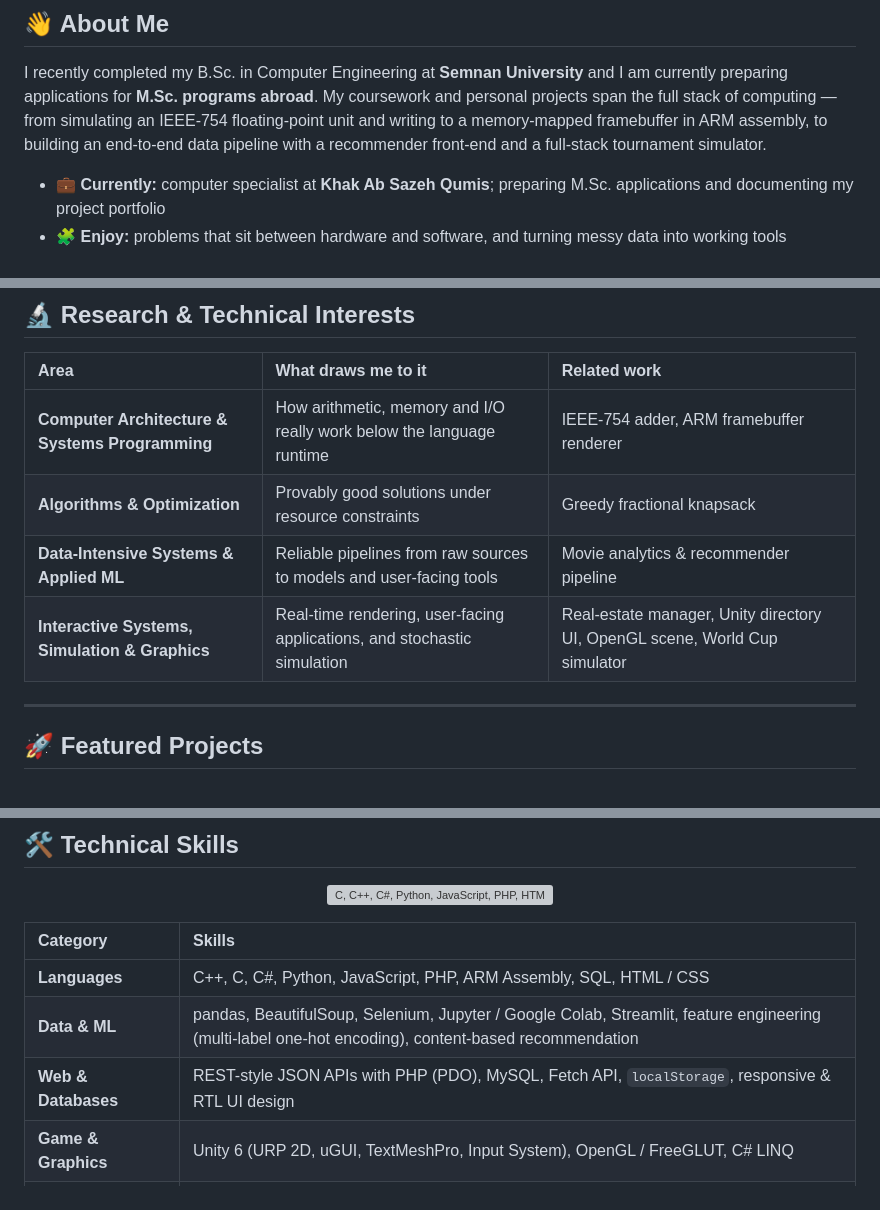
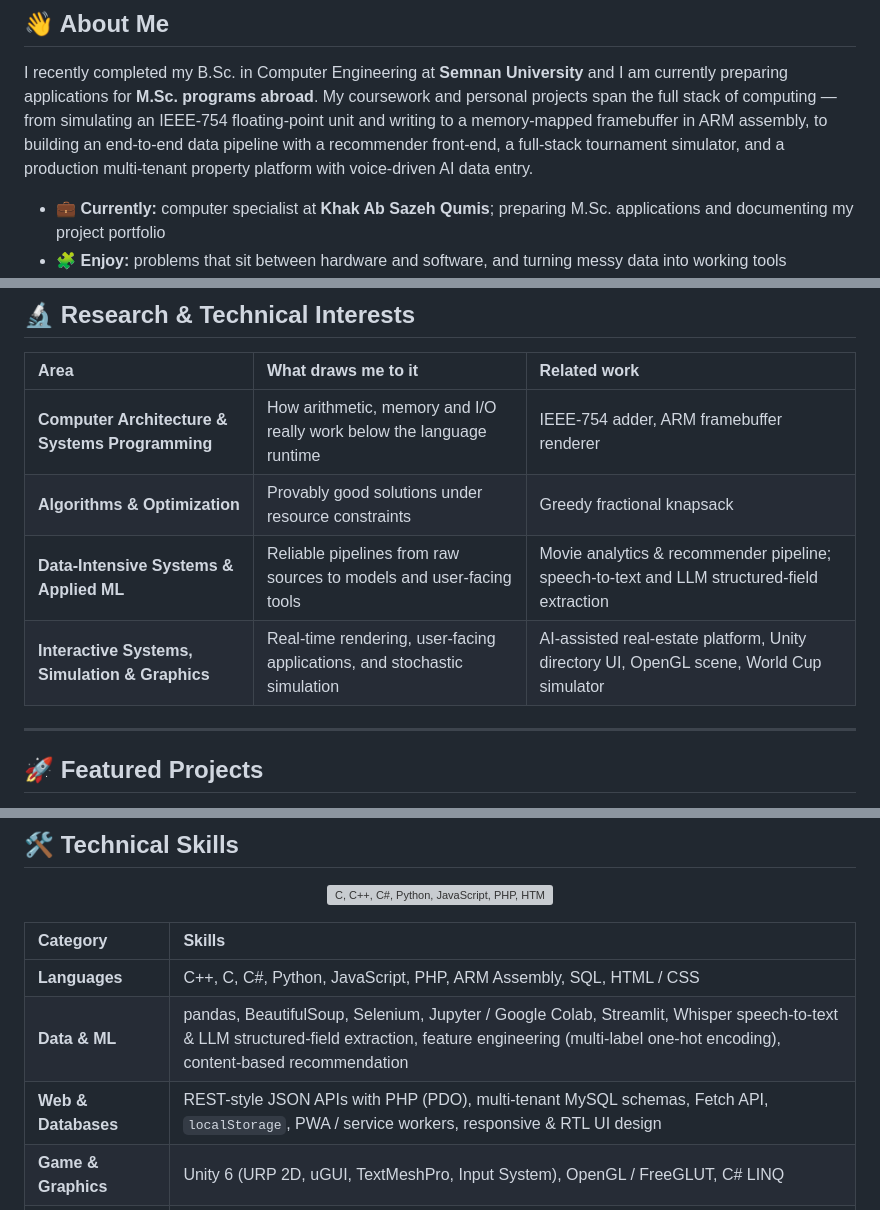
Before and after one commit to Shayan-Amz/Shayan-Amz, a Markdown page: README.md, 3 parts joined by grey strips. GitHub-like rendering; grey boxes are pictures that could not be loaded.

Commit message:
Profile README: document the real-estate management platform
Replace the retired RealStateHTML listing entry with the deployed
Amlak-e-Man platform (multi-tenant, Jarvis voice/LLM assistant, PWA)
and refresh the related-work cells, skills rows and stack badges to match.

Co-authored-by: arena-agent <297053741+arena-agent@users.noreply.github.com>

```diff
--- a/README.md
+++ b/README.md
@@ -30,7 +30,8 @@ I recently completed my B.Sc. in Computer Engineering at **Semnan University** a
 preparing applications for **M.Sc. programs abroad**. My coursework and personal projects span
 the full stack of computing — from simulating an IEEE-754 floating-point unit and writing to a
 memory-mapped framebuffer in ARM assembly, to building an end-to-end data pipeline with a
-recommender front-end and a full-stack tournament simulator.
+recommender front-end, a full-stack tournament simulator, and a production multi-tenant
+property platform with voice-driven AI data entry.
 
 - 💼 **Currently:** computer specialist at **Khak Ab Sazeh Qumis**; preparing M.Sc. applications and documenting my project portfolio
 - 🧩 **Enjoy:** problems that sit between hardware and software, and turning messy data into working tools
@@ -44,8 +45,8 @@ recommender front-end and a full-stack tournament simulator.
 | :--- | :--- | :--- |
 | **Computer Architecture & Systems Programming** | How arithmetic, memory and I/O really work below the language runtime | IEEE-754 adder, ARM framebuffer renderer |
 | **Algorithms & Optimization** | Provably good solutions under resource constraints | Greedy fractional knapsack |
-| **Data-Intensive Systems & Applied ML** | Reliable pipelines from raw sources to models and user-facing tools | Movie analytics & recommender pipeline |
-| **Interactive Systems, Simulation & Graphics** | Real-time rendering, user-facing applications, and stochastic simulation | Real-estate manager, Unity directory UI, OpenGL scene, World Cup simulator |
+| **Data-Intensive Systems & Applied ML** | Reliable pipelines from raw sources to models and user-facing tools | Movie analytics & recommender pipeline; speech-to-text and LLM structured-field extraction |
+| **Interactive Systems, Simulation & Graphics** | Real-time rendering, user-facing applications, and stochastic simulation | AI-assisted real-estate platform, Unity directory UI, OpenGL scene, World Cup simulator |
 
 ---
 
@@ -76,8 +77,8 @@ recommender front-end and a full-stack tournament simulator.
 | Category | Skills |
 | :--- | :--- |
 | **Languages** | C++, C, C#, Python, JavaScript, PHP, ARM Assembly, SQL, HTML / CSS |
-| **Data & ML** | pandas, BeautifulSoup, Selenium, Jupyter / Google Colab, Streamlit, feature engineering (multi-label one-hot encoding), content-based recommendation |
-| **Web & Databases** | REST-style JSON APIs with PHP (PDO), MySQL, Fetch API, `localStorage`, responsive & RTL UI design |
+| **Data & ML** | pandas, BeautifulSoup, Selenium, Jupyter / Google Colab, Streamlit, Whisper speech-to-text & LLM structured-field extraction, feature engineering (multi-label one-hot encoding), content-based recommendation |
+| **Web & Databases** | REST-style JSON APIs with PHP (PDO), multi-tenant MySQL schemas, Fetch API, `localStorage`, PWA / service workers, responsive & RTL UI design |
 | **Game & Graphics** | Unity 6 (URP 2D, uGUI, TextMeshPro, Input System), OpenGL / FreeGLUT, C# LINQ |
 | **Systems & Tools** | IEEE-754 arithmetic, memory-mapped I/O, CPUlator (ARMv7 simulator), Visual Studio 2022, VS Code, Code::Blocks |
 | **Version Control** | Git — branching, merging, pull requests, GitHub Actions; Plastic SCM (now Unity Version Control) — both used in professional team projects |
```
Also changed, not shown: other parts of README.md (+3 -1 lines).
